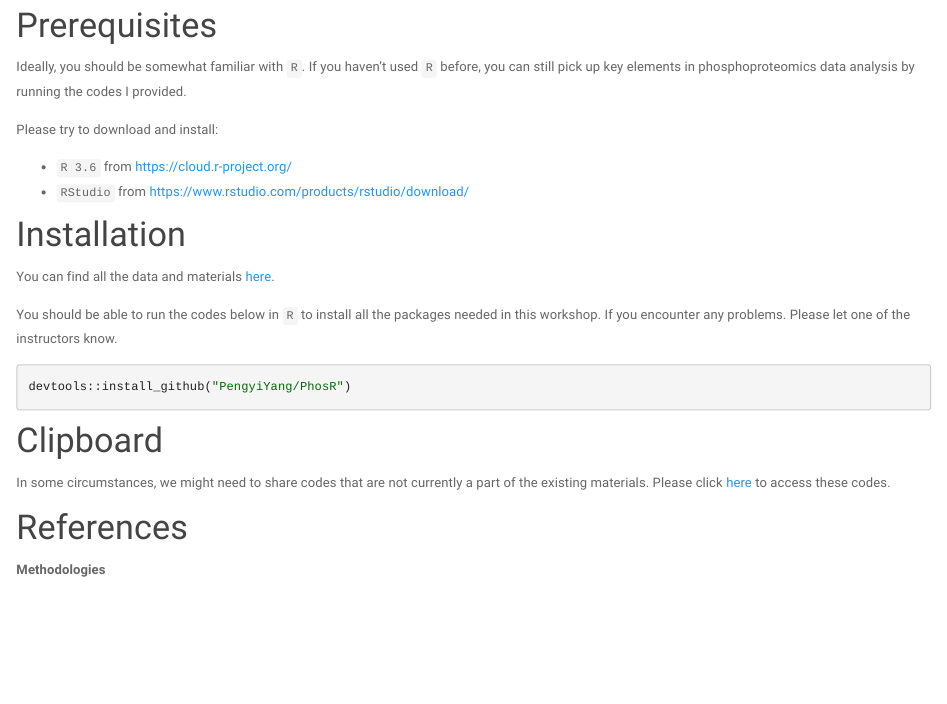
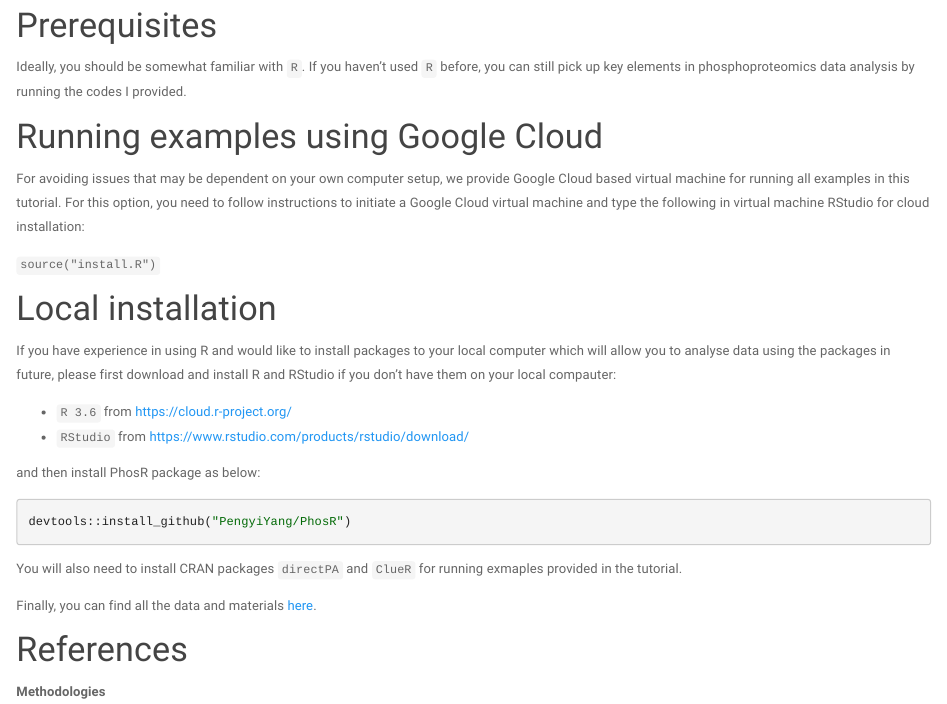
Before and after one commit to SydneyBioX/BIS2019_PhosR, an R Markdown document (index.Rmd): the page in a window 1100 px wide, from 490 px down. Rendered offline with R 4.5, knitr and Pandoc, with nearby package versions.

Commit message:
Update index.Rmd

````diff
--- a/index.Rmd
+++ b/index.Rmd
@@ -21,26 +21,29 @@ At the end of this workshop you should have the basic understanding of some key
 
 Ideally, you should be somewhat familiar with `R`. If you haven't used `R` before, you can still pick up key elements in phosphoproteomics data analysis by running the codes I provided.
 
-Please try to download and install:
+
+# Running examples using Google Cloud
+
+For avoiding issues that may be dependent on your own computer setup, we provide Google Cloud based virtual machine for running all examples in this tutorial. For this option, you need to follow instructions to initiate a Google Cloud virtual machine and type the following in virtual machine RStudio for cloud installation:
+
+`source("install.R")`
+
+# Local installation
+
+If you have experience in using R and would like to install packages to your local computer which will allow you to analyse data using the packages in future, please first download and install R and RStudio if you don't have them on your local compauter:
 
   + `R 3.6` from https://cloud.r-project.org/
   + `RStudio` from https://www.rstudio.com/products/rstudio/download/
 
-
-# Installation
-
-You can find all the data and materials [here](https://github.com/PengyiYang/PhosR).
-
-You should be able to run the codes below in `R` to install all the packages needed in this workshop. If you encounter any problems. Please let one of the instructors know.
+and then install PhosR package as below:
 
 ```{r install, eval = FALSE}
 devtools::install_github("PengyiYang/PhosR")
 ```
 
+You will also need to install CRAN packages `directPA` and `ClueR` for running exmaples provided in the tutorial.
 
-# Clipboard
-
-In some circumstances, we might need to share codes that are not currently a part of the existing materials. Please click [here](https://docs.google.com/document/d/136YffzxjkUM8RIGsnjD_yOkCTWw4Ijdwjy4_58nC-zc/edit?usp=sharing) to access these codes.
+Finally, you can find all the data and materials [here](https://github.com/PengyiYang/PhosR).
 
 
 # References
````
